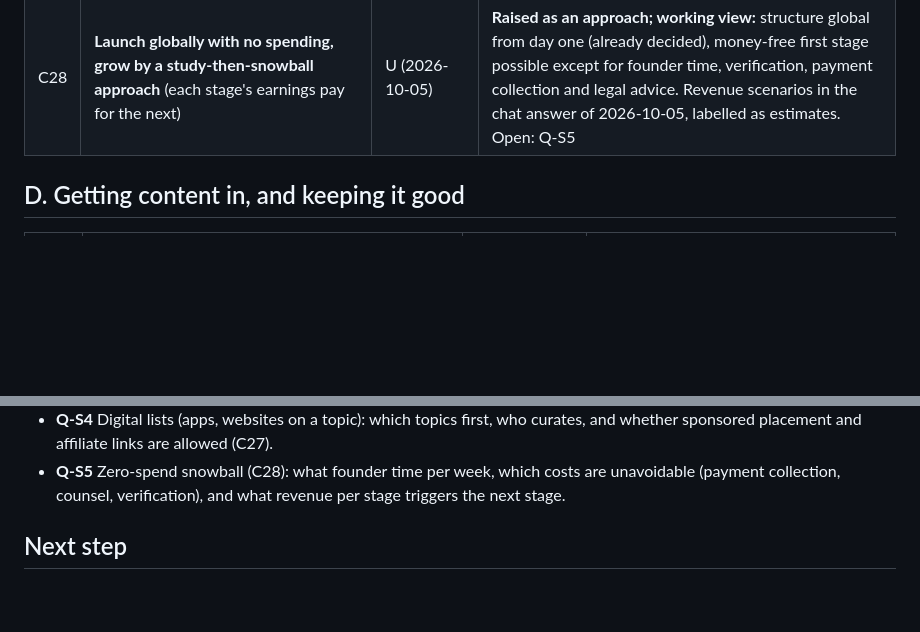
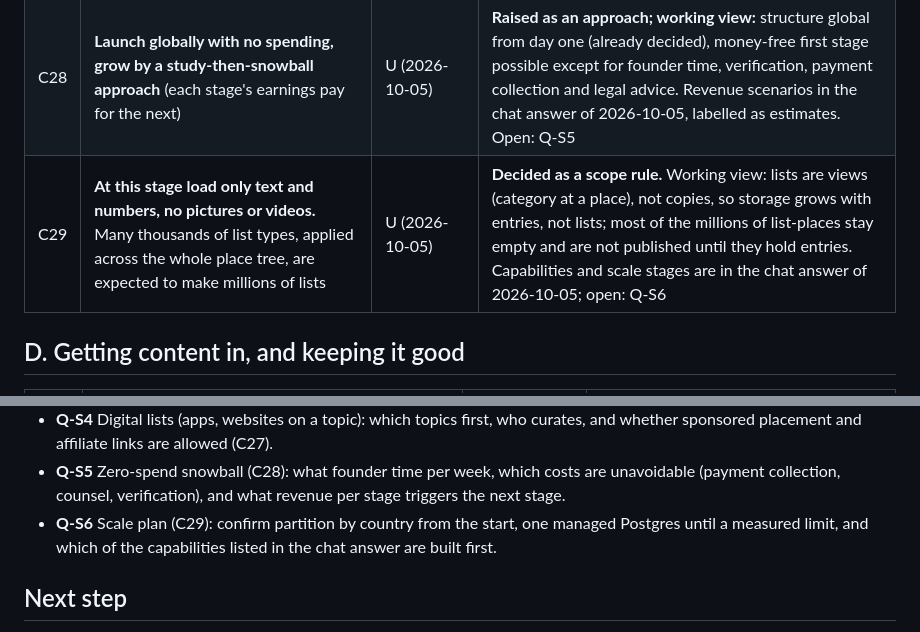
Before and after one commit to ahmadensari/Alllists.org, a Markdown page: docs/REQUIREMENTS.md, 2 parts joined by grey strips. Rendered like a GitHub page; blank space fills up the shorter version.

Commit message:
Record text-and-numbers-only scope and scale question
Co-Authored-By: Claude Sonnet 5.5 <noreply@anthropic.com>
Claude-Session: https://claude.ai/code/session_01WZzaiBvCtFQDNaZmwWHHHQ

```diff
--- a/docs/REQUIREMENTS.md
+++ b/docs/REQUIREMENTS.md
@@ -86,6 +86,7 @@ It is a working document: nothing here is built, and nothing marked "unconfirmed
 | C26 | **Entry template per list type.** The owner wants every relevant detail added to each entry of a list, so each list type gets a complete set of fields (a common core plus type-specific add-ons), based on what established platforms and registers normally hold | U (2026-10-05) | **Decided as a requirement.** Research under way (`entry_attributes_by_list_type.md`). Open: which fields are launch-time and which later, and which are sensitive for individuals (C22) |
 | C27 | **Lists that are not about places:** apps on a topic, websites on a topic, and similar topic lists (books, tools, public figures). These sit in a topic tree instead of the place tree | U (2026-10-05) | **Raised as an idea; working view:** a cheap, fast-to-fill traffic and credibility layer, monetised by sponsored placement, affiliate links and ads rather than by selling lists. Not the core revenue. Open: Q-S4 |
 | C28 | **Launch globally with no spending, grow by a study-then-snowball approach** (each stage's earnings pay for the next) | U (2026-10-05) | **Raised as an approach; working view:** structure global from day one (already decided), money-free first stage possible except for founder time, verification, payment collection and legal advice. Revenue scenarios in the chat answer of 2026-10-05, labelled as estimates. Open: Q-S5 |
+| C29 | **At this stage load only text and numbers, no pictures or videos.** Many thousands of list types, applied across the whole place tree, are expected to make millions of lists | U (2026-10-05) | **Decided as a scope rule.** Working view: lists are views (category at a place), not copies, so storage grows with entries, not lists; most of the millions of list-places stay empty and are not published until they hold entries. Capabilities and scale stages are in the chat answer of 2026-10-05; open: Q-S6 |
 
 ## D. Getting content in, and keeping it good
 
@@ -425,6 +426,7 @@ The owner's stated principles: **better usage and returning clients**, and **rev
 - **Q-S3** For each register or body used as a source (D21): written terms of use, whether bulk or partnered access is allowed, and personal-data rules. Registers fetched so far are unverified because official sites were blocked in this environment.
 - **Q-S4** Digital lists (apps, websites on a topic): which topics first, who curates, and whether sponsored placement and affiliate links are allowed (C27).
 - **Q-S5** Zero-spend snowball (C28): what founder time per week, which costs are unavoidable (payment collection, counsel, verification), and what revenue per stage triggers the next stage.
+- **Q-S6** Scale plan (C29): confirm partition by country from the start, one managed Postgres until a measured limit, and which of the capabilities listed in the chat answer are built first.
 
 ## Next step
 
```
Also changed, not shown: docs/DECISIONS.md (+1 -0 lines).
